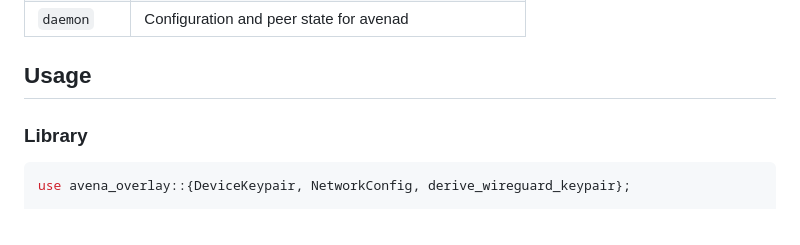
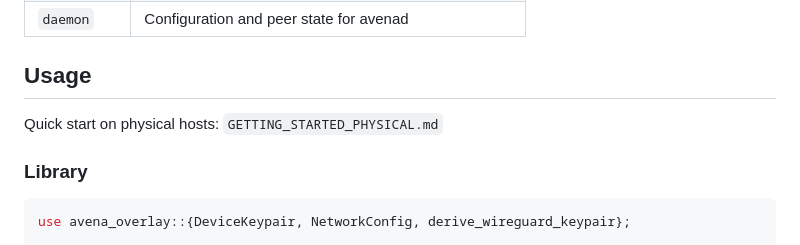
Before and after one commit to oats-center/avena-ng, a Markdown page: avena-overlay/README.md, the part around the change. GitHub-like rendering.

```diff
--- a/avena-overlay/README.md
+++ b/avena-overlay/README.md
@@ -43,6 +43,8 @@ avena-overlay creates a WireGuard-based mesh network where devices:
 | `daemon`    | Configuration and peer state for avenad                 |
 
 ## Usage
+
+Quick start on physical hosts: `GETTING_STARTED_PHYSICAL.md`
 
 ### Library
 
```
Also changed, not shown: avena-overlay/GETTING_STARTED_PHYSICAL.md (added, +176 -0 lines).
